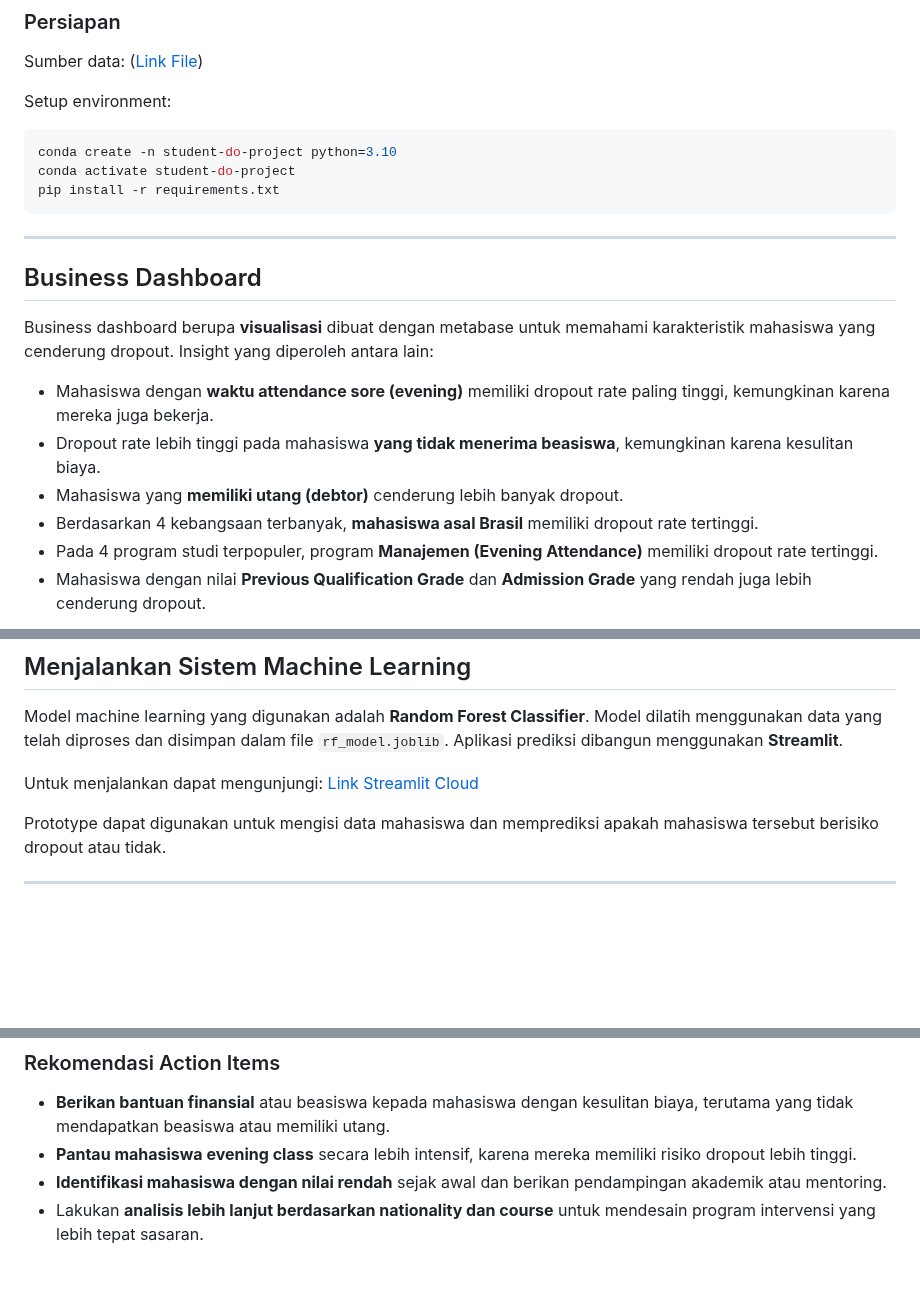
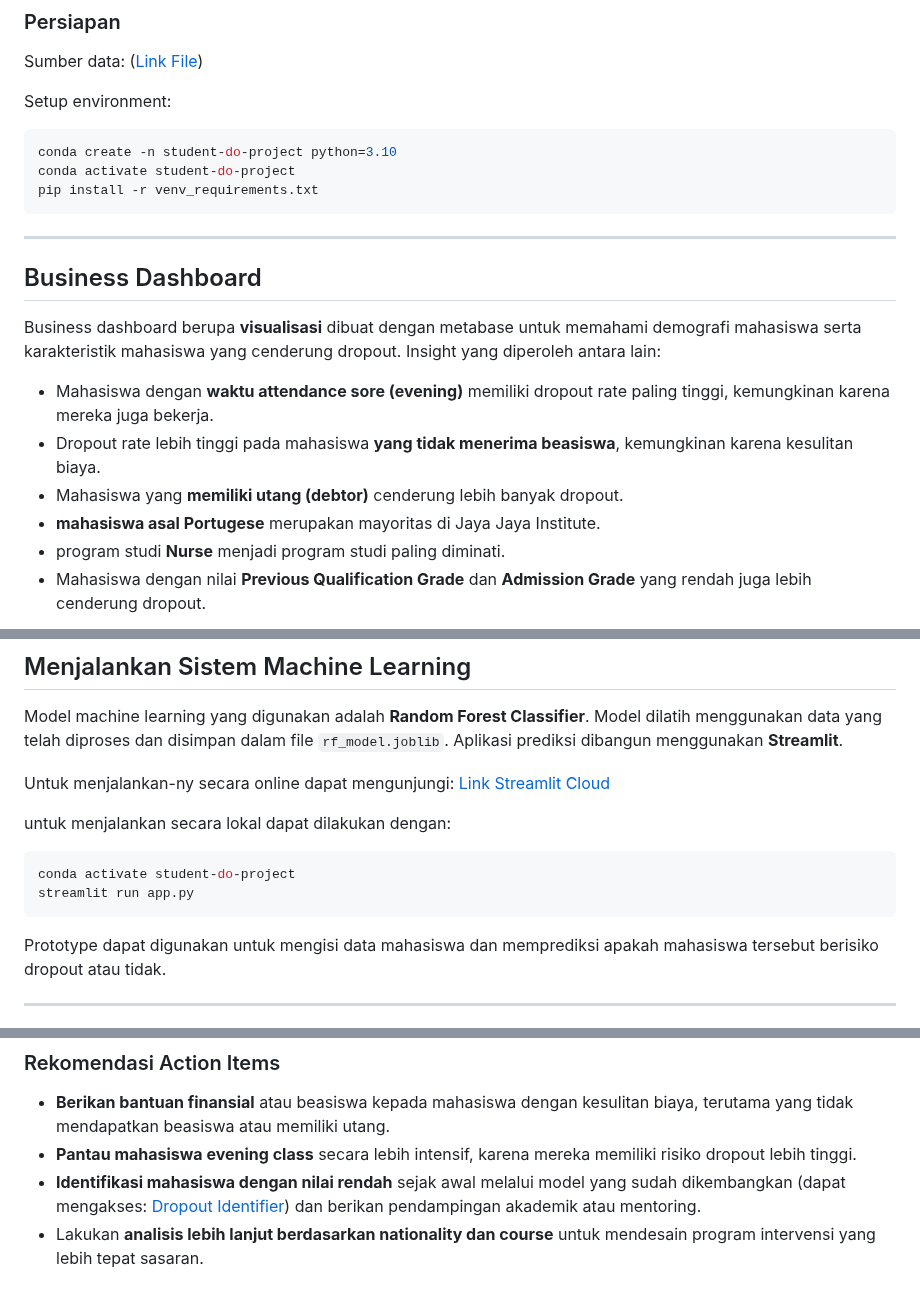
Before and after one commit to Haniff-Toha/DataScience_Portofolio, a Markdown page: Student_Dropout_Prediction/README.md, 3 parts joined by grey strips. GitHub-like rendering; blank space fills up the shorter version.

````diff
--- a/Student_Dropout_Prediction/README.md
+++ b/Student_Dropout_Prediction/README.md
@@ -25,20 +25,20 @@ Setup environment:
 ```bash
 conda create -n student-do-project python=3.10
 conda activate student-do-project
-pip install -r requirements.txt
+pip install -r venv_requirements.txt
 ```
 
 ---
 
 ## Business Dashboard
 
-Business dashboard berupa **visualisasi** dibuat dengan metabase untuk memahami karakteristik mahasiswa yang cenderung dropout. Insight yang diperoleh antara lain:
+Business dashboard berupa **visualisasi** dibuat dengan metabase untuk memahami demografi mahasiswa serta karakteristik mahasiswa yang cenderung dropout. Insight yang diperoleh antara lain:
 
 * Mahasiswa dengan **waktu attendance sore (evening)** memiliki dropout rate paling tinggi, kemungkinan karena mereka juga bekerja.
 * Dropout rate lebih tinggi pada mahasiswa **yang tidak menerima beasiswa**, kemungkinan karena kesulitan biaya.
 * Mahasiswa yang **memiliki utang (debtor)** cenderung lebih banyak dropout.
-* Berdasarkan 4 kebangsaan terbanyak, **mahasiswa asal Brasil** memiliki dropout rate tertinggi.
-* Pada 4 program studi terpopuler, program **Manajemen (Evening Attendance)** memiliki dropout rate tertinggi.
+* **mahasiswa asal Portugese** merupakan mayoritas di Jaya Jaya Institute.
+* program studi **Nurse** menjadi program studi paling diminati.
 * Mahasiswa dengan nilai **Previous Qualification Grade** dan **Admission Grade** yang rendah juga lebih cenderung dropout.
 
 ![Dashboard](muhammadhaniff_dashboard.jpg)
@@ -49,8 +49,14 @@ Business dashboard berupa **visualisasi** dibuat dengan metabase untuk memahami
 
 Model machine learning yang digunakan adalah **Random Forest Classifier**. Model dilatih menggunakan data yang telah diproses dan disimpan dalam file `rf_model.joblib`. Aplikasi prediksi dibangun menggunakan **Streamlit**.
 
-Untuk menjalankan dapat mengunjungi: [Link Streamlit Cloud](https://student-dropout-byyhqcwcxgm6mpfvaoevsx.streamlit.app/)
+Untuk menjalankan-ny secara online dapat mengunjungi: [Link Streamlit Cloud](https://student-dropout-byyhqcwcxgm6mpfvaoevsx.streamlit.app/)
 
+
+untuk menjalankan secara lokal dapat dilakukan dengan:
+```bash
+conda activate student-do-project
+streamlit run app.py
+```
 
 Prototype dapat digunakan untuk mengisi data mahasiswa dan memprediksi apakah mahasiswa tersebut berisiko dropout atau tidak.
 
@@ -64,5 +70,5 @@ Model machine learning berhasil dibangun dan mampu memprediksi potensi dropout m
 
 * **Berikan bantuan finansial** atau beasiswa kepada mahasiswa dengan kesulitan biaya, terutama yang tidak mendapatkan beasiswa atau memiliki utang.
 * **Pantau mahasiswa evening class** secara lebih intensif, karena mereka memiliki risiko dropout lebih tinggi.
-* **Identifikasi mahasiswa dengan nilai rendah** sejak awal dan berikan pendampingan akademik atau mentoring.
+* **Identifikasi mahasiswa dengan nilai rendah** sejak awal melalui model yang sudah dikembangkan (dapat mengakses: [Dropout Identifier](https://student-dropout-byyhqcwcxgm6mpfvaoevsx.streamlit.app/)) dan berikan pendampingan akademik atau mentoring.
 * Lakukan **analisis lebih lanjut berdasarkan nationality dan course** untuk mendesain program intervensi yang lebih tepat sasaran.
````
